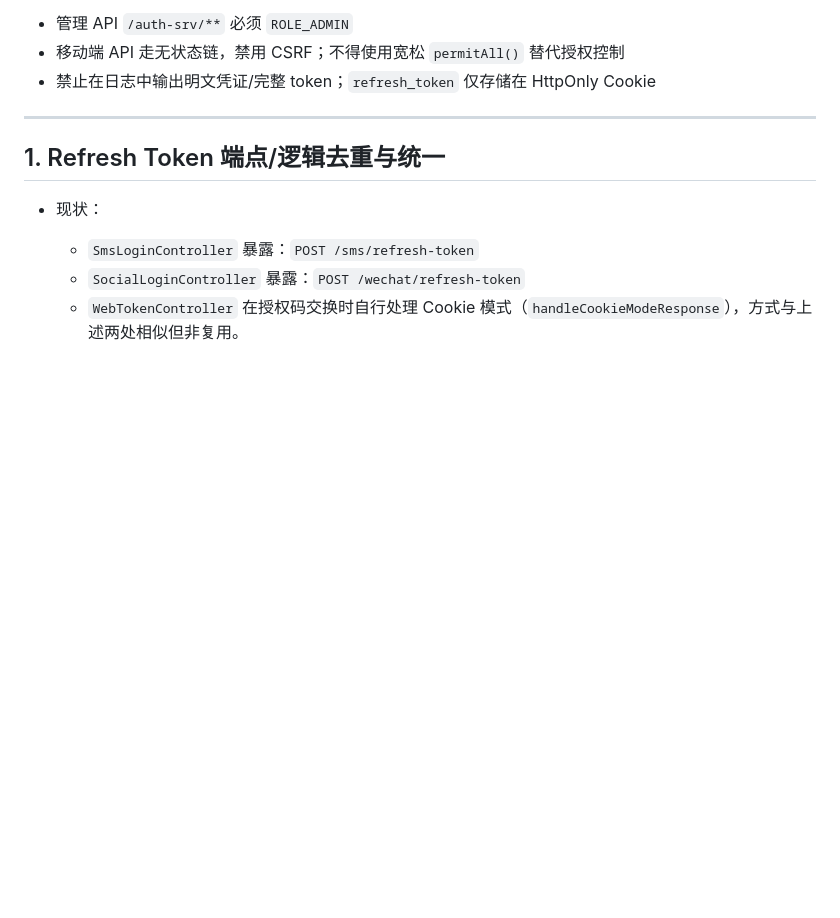
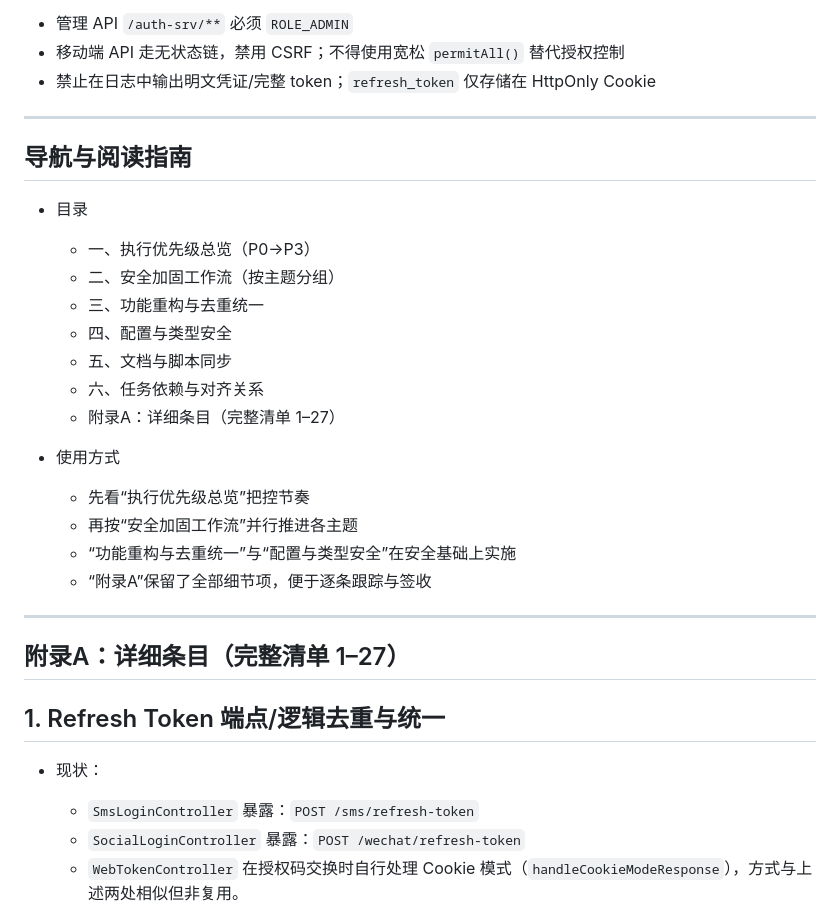
Before and after one commit to wubuku/WeSpringAuthServer, a Markdown page: docs/TODOs-refactor-list.md, the part around the change. Rendered like a GitHub page; blank space fills up the shorter version.

Commit message:
docs(refactor): restructure with navigation guide and consolidated sections; keep full details in Appendix A

```diff
--- a/docs/TODOs-refactor-list.md
+++ b/docs/TODOs-refactor-list.md
@@ -16,6 +16,27 @@
 - 禁止在日志中输出明文凭证/完整 token；`refresh_token` 仅存储在 HttpOnly Cookie
 
 ---
+
+## 导航与阅读指南
+
+- 目录
+  - 一、执行优先级总览（P0→P3）
+  - 二、安全加固工作流（按主题分组）
+  - 三、功能重构与去重统一
+  - 四、配置与类型安全
+  - 五、文档与脚本同步
+  - 六、任务依赖与对齐关系
+  - 附录A：详细条目（完整清单 1–27）
+
+- 使用方式
+  - 先看“执行优先级总览”把控节奏
+  - 再按“安全加固工作流”并行推进各主题
+  - “功能重构与去重统一”与“配置与类型安全”在安全基础上实施
+  - “附录A”保留了全部细节项，便于逐条跟踪与签收
+
+---
+
+## 附录A：详细条目（完整清单 1–27）
 
 ## 1. Refresh Token 端点/逻辑去重与统一
 
```
